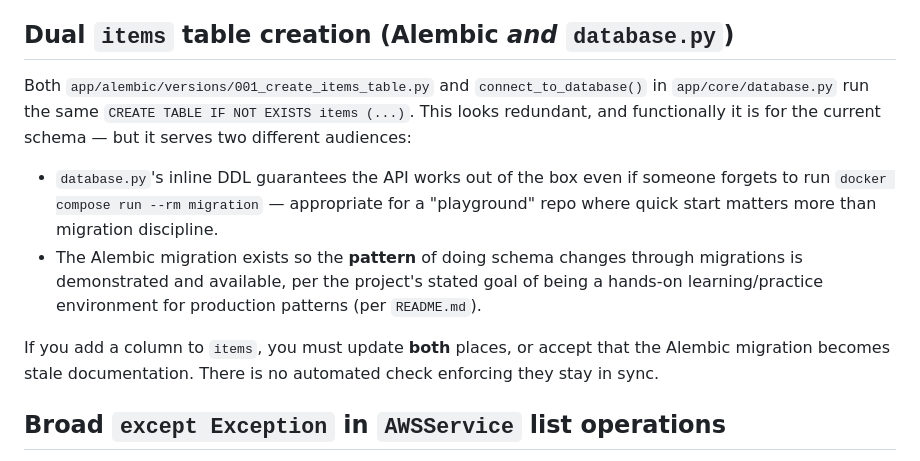
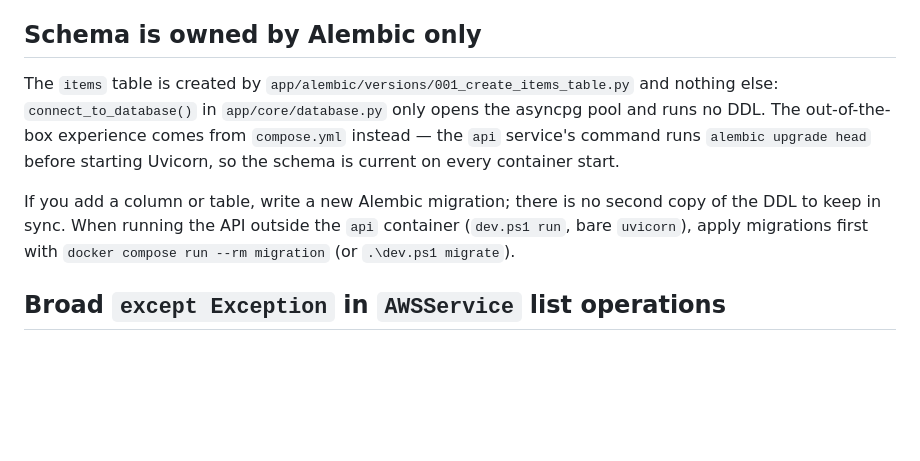
Before and after one commit to harshal1998/aws-playground-fastapi, a Markdown page: docs/architecture-notes.md, the part around the change. GitHub-like rendering; blank space fills up the shorter version.

```diff
--- a/docs/architecture-notes.md
+++ b/docs/architecture-notes.md
@@ -30,21 +30,18 @@ simple string/int types, and avoids an extra dependency. It does mean:
 - No validation beyond Python's own type coercion (`int(os.getenv(...))` will raise a raw
   `ValueError` on a malformed value, not a friendly Pydantic validation error).
 
-## Dual `items` table creation (Alembic *and* `database.py`)
+## Schema is owned by Alembic only
 
-Both `app/alembic/versions/001_create_items_table.py` and
-`connect_to_database()` in `app/core/database.py` run the same
-`CREATE TABLE IF NOT EXISTS items (...)`. This looks redundant, and functionally it is for the
-current schema — but it serves two different audiences:
-- `database.py`'s inline DDL guarantees the API works out of the box even if someone forgets to
-  run `docker compose run --rm migration` — appropriate for a "playground" repo where quick
-  start matters more than migration discipline.
-- The Alembic migration exists so the **pattern** of doing schema changes through migrations is
-  demonstrated and available, per the project's stated goal of being a hands-on
-  learning/practice environment for production patterns (per `README.md`).
+The `items` table is created by `app/alembic/versions/001_create_items_table.py` and nothing
+else: `connect_to_database()` in `app/core/database.py` only opens the asyncpg pool and runs no
+DDL. The out-of-the-box experience comes from `compose.yml` instead — the `api` service's
+command runs `alembic upgrade head` before starting Uvicorn, so the schema is current on every
+container start.
 
-If you add a column to `items`, you must update **both** places, or accept that the Alembic
-migration becomes stale documentation. There is no automated check enforcing they stay in sync.
+If you add a column or table, write a new Alembic migration; there is no second copy of the DDL
+to keep in sync. When running the API outside the `api` container (`dev.ps1 run`, bare
+`uvicorn`), apply migrations first with `docker compose run --rm migration` (or
+`.\dev.ps1 migrate`).
 
 ## Broad `except Exception` in `AWSService` list operations
 
```
Also changed, not shown: docs/codebase-overview.md (+3 -3 lines), docs/troubleshooting.md (+8 -8 lines).
